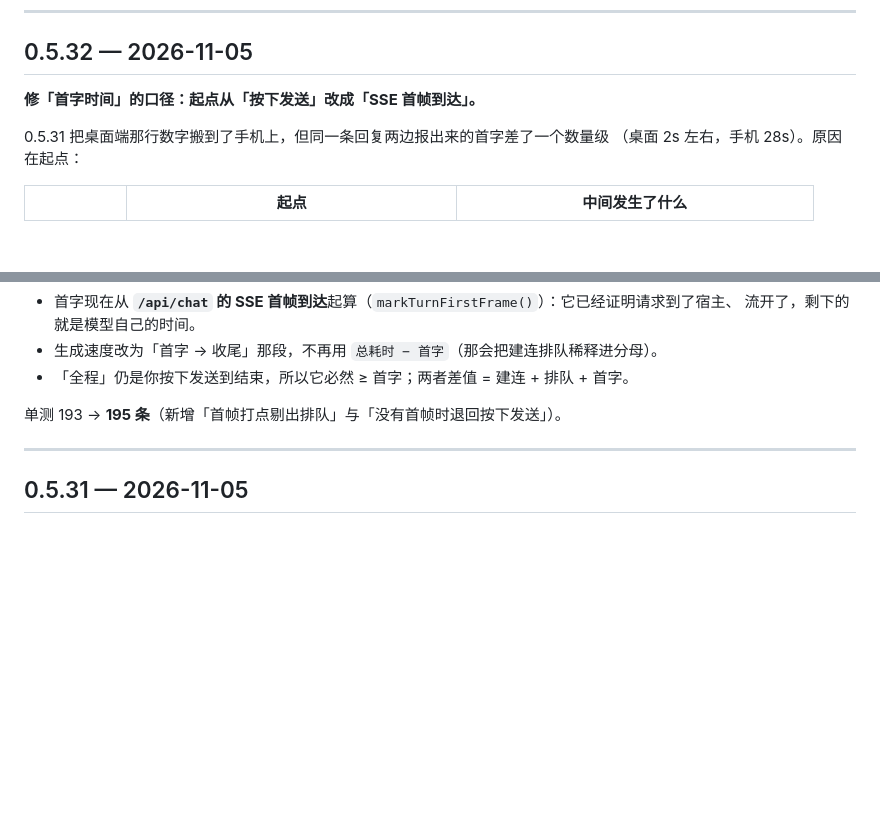
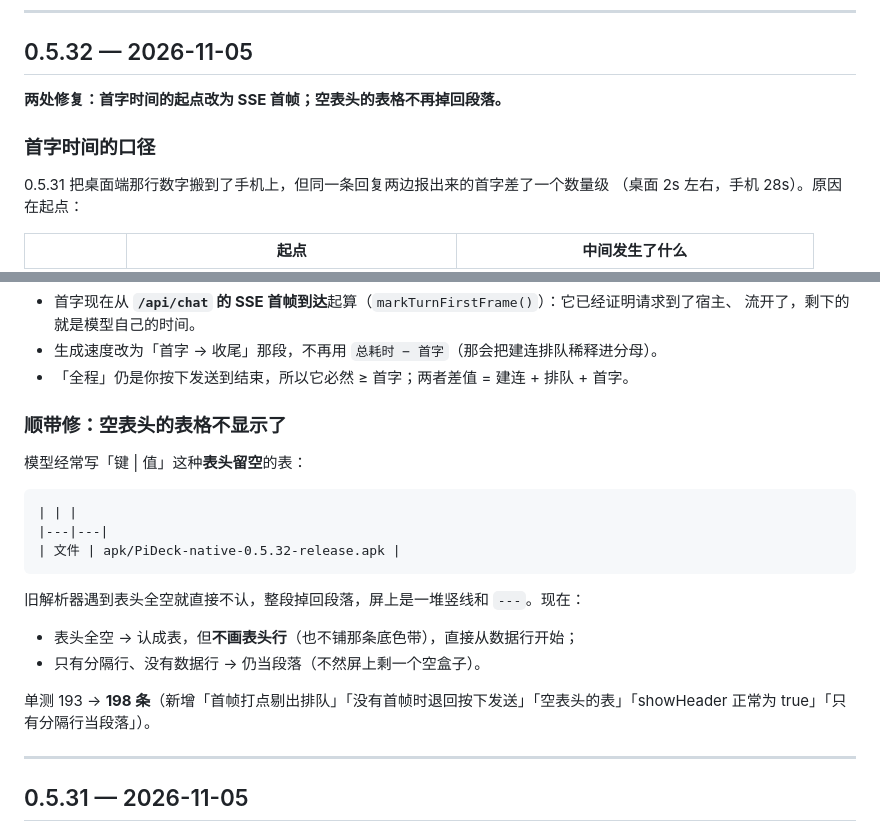
Before and after one commit to qgx1992/pideck-mobile, a Markdown page: CHANGELOG.md, 2 parts joined by grey strips. Drawn GitHub-style; blank space fills up the shorter version.

Commit message:
docs(changelog): 0.5.32 并入空表头表格修复

````diff
--- a/CHANGELOG.md
+++ b/CHANGELOG.md
@@ -14,7 +14,9 @@ PiDeck 手机客户端（Android，Kotlin + Jetpack Compose）。
 
 ## 0.5.32 — 2026-11-05
 
-**修「首字时间」的口径：起点从「按下发送」改成「SSE 首帧到达」。**
+**两处修复：首字时间的起点改为 SSE 首帧；空表头的表格不再掉回段落。**
+
+### 首字时间的口径
 
 0.5.31 把桌面端那行数字搬到了手机上，但同一条回复两边报出来的首字差了一个数量级
 （桌面 2s 左右，手机 28s）。原因在起点：
@@ -32,7 +34,22 @@ PiDeck 手机客户端（Android，Kotlin + Jetpack Compose）。
 - 生成速度改为「首字 → 收尾」那段，不再用 `总耗时 − 首字`（那会把建连排队稀释进分母）。
 - 「全程」仍是你按下发送到结束，所以它必然 ≥ 首字；两者差值 = 建连 + 排队 + 首字。
 
-单测 193 → **195 条**（新增「首帧打点剔出排队」与「没有首帧时退回按下发送」）。
+### 顺带修：空表头的表格不显示了
+
+模型经常写「键 | 值」这种**表头留空**的表：
+
+```
+| | |
+|---|---|
+| 文件 | apk/PiDeck-native-0.5.32-release.apk |
+```
+
+旧解析器遇到表头全空就直接不认，整段掉回段落，屏上是一堆竖线和 `---`。现在：
+
+- 表头全空 → 认成表，但**不画表头行**（也不铺那条底色带），直接从数据行开始；
+- 只有分隔行、没有数据行 → 仍当段落（不然屏上剩一个空盒子）。
+
+单测 193 → **198 条**（新增「首帧打点剔出排队」「没有首帧时退回按下发送」「空表头的表」「showHeader 正常为 true」「只有分隔行当段落」）。
 
 ---
 
````
Also changed, not shown: README.md (+1 -1 lines).
